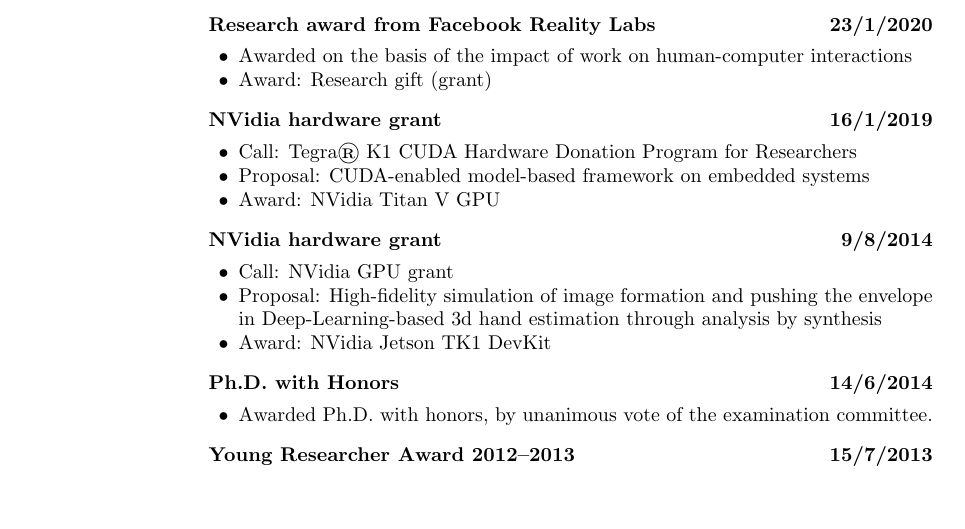
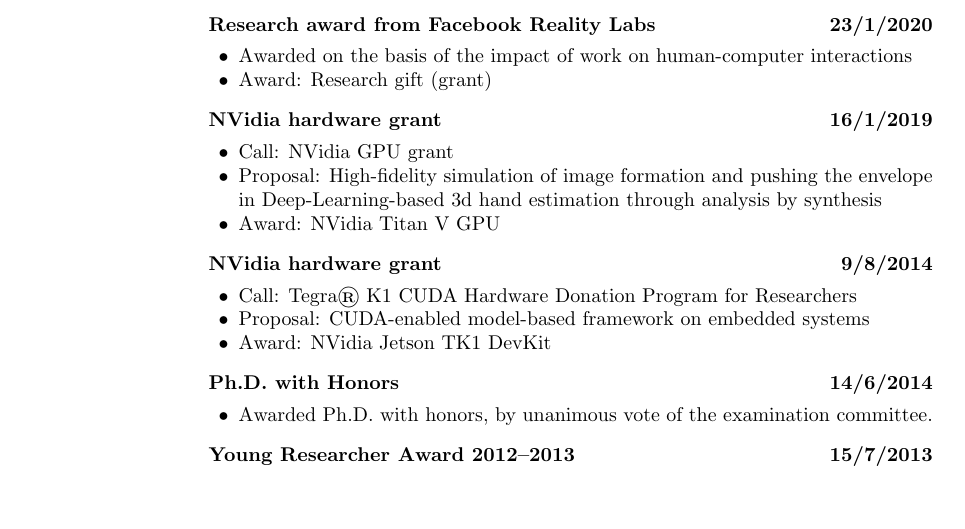
Before and after one commit to nkyriazis/CV, a LaTeX CV (cv.tex): part of page 1 of 7, cut so that both start at the same text. Compiled offline with pdfLaTeX.

Commit message:
Fix GPU grants

```diff
--- a/cv.tex
+++ b/cv.tex
@@ -309,15 +309,15 @@
     \end{innerlist}
 \item[] \textbf{NVidia hardware grant} \hfill \textbf{16/1/2019}
     \begin{innerlist}
-        \item Call: Tegra\textregistered~K1 CUDA Hardware Donation Program for Researchers
-        \item Proposal: CUDA-enabled model-based framework on embedded systems
+        \item Call: NVidia GPU\ grant
+        \item Proposal: High-fidelity simulation of image formation and pushing the envelope in Deep-Learning-based
+3d hand estimation through analysis by synthesis
         \item Award: NVidia Titan V GPU
     \end{innerlist}
 \item[] \textbf{NVidia hardware grant} \hfill \textbf{9/8/2014}
     \begin{innerlist}
-        \item Call: NVidia GPU\ grant
-        \item Proposal: High-fidelity simulation of image formation and pushing the envelope in Deep-Learning-based
-3d hand estimation through analysis by synthesis        \item Award: NVidia Jetson TK1 DevKit
+        \item Call: Tegra\textregistered~K1 CUDA Hardware Donation Program for Researchers
+        \item Proposal: CUDA-enabled model-based framework on embedded systems        \item Award: NVidia Jetson TK1 DevKit
     \end{innerlist}
 \item[] \textbf{Ph.D. with Honors} \hfill \textbf{14/6/2014}
     \begin{innerlist}
```
